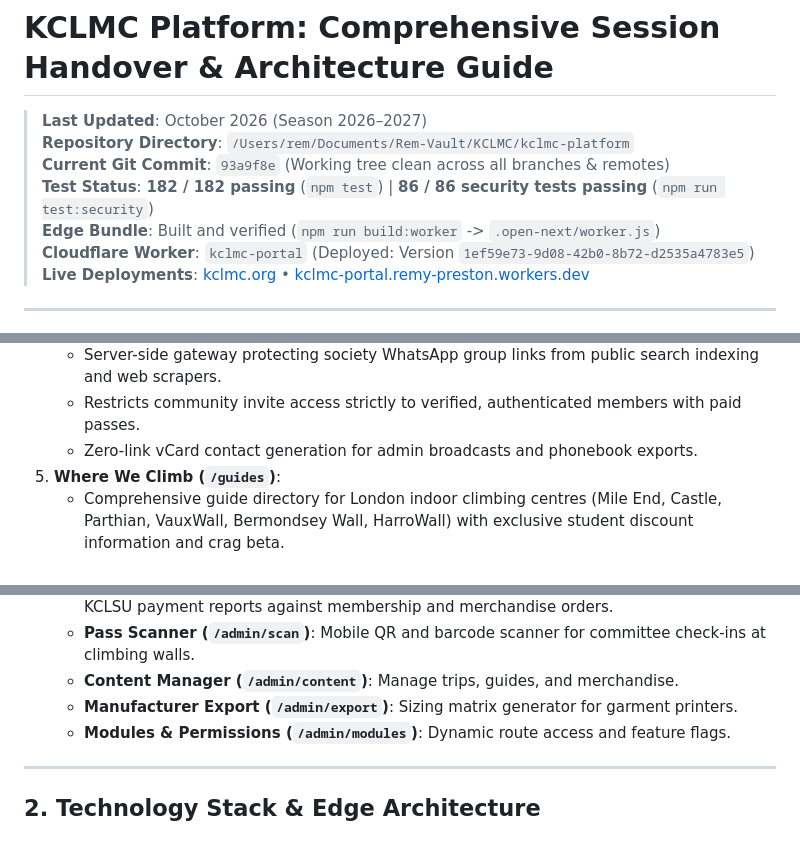
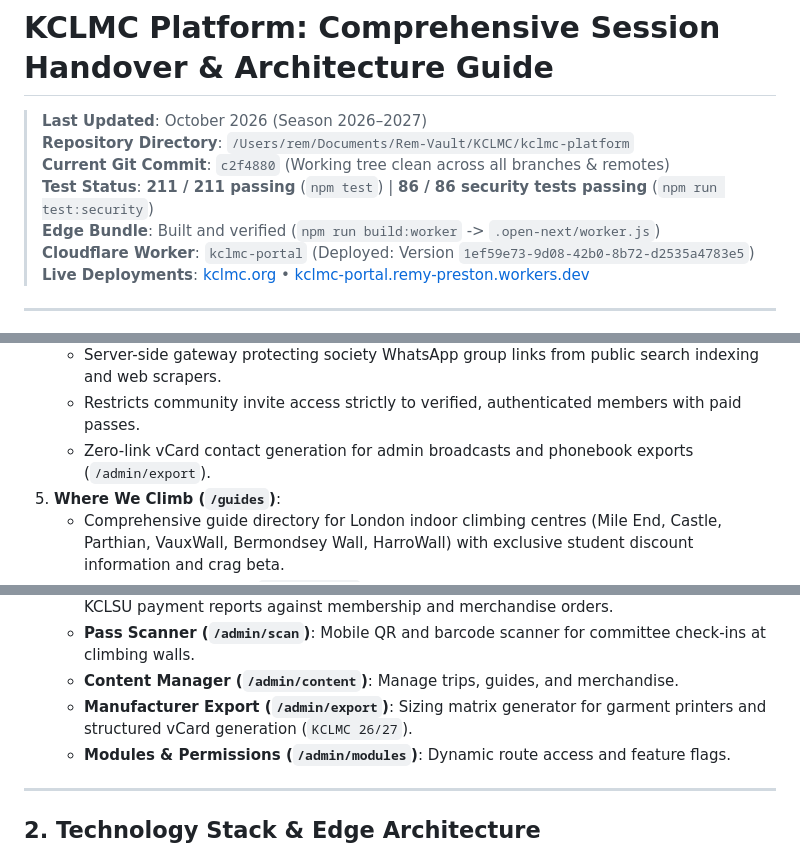
Before and after one commit to RemTypes/kclmc-portal, a Markdown page: SESSION_HANDOVER.md, 3 parts joined by grey strips. Drawn GitHub-style.

```diff
--- a/SESSION_HANDOVER.md
+++ b/SESSION_HANDOVER.md
@@ -2,8 +2,8 @@
 
 > **Last Updated**: October 2026 (Season 2026–2027)
 > **Repository Directory**: `/Users/rem/Documents/Rem-Vault/KCLMC/kclmc-platform`
-> **Current Git Commit**: `93a9f8e` (Working tree clean across all branches & remotes)
-> **Test Status**: **182 / 182 passing** (`npm test`) | **86 / 86 security tests passing** (`npm run test:security`)
+> **Current Git Commit**: `c2f4880` (Working tree clean across all branches & remotes)
+> **Test Status**: **211 / 211 passing** (`npm test`) | **86 / 86 security tests passing** (`npm run test:security`)
 > **Edge Bundle**: Built and verified (`npm run build:worker` -> `.open-next/worker.js`)
 > **Cloudflare Worker**: `kclmc-portal` (Deployed: Version `1ef59e73-9d08-42b0-8b72-d2535a4783e5`)
 > **Live Deployments**: [kclmc.org](https://kclmc.org) • [kclmc-portal.remy-preston.workers.dev](https://kclmc-portal.remy-preston.workers.dev)
@@ -32,7 +32,7 @@ The **KCLMC Platform** is the official digital infrastructure for the **King's C
 4. **Leak-Proof WhatsApp Community Gateway (`/api/whatsapp/join`)**:
    - Server-side gateway protecting society WhatsApp group links from public search indexing and web scrapers.
    - Restricts community invite access strictly to verified, authenticated members with paid passes.
-   - Zero-link vCard contact generation for admin broadcasts and phonebook exports.
+   - Zero-link vCard contact generation for admin broadcasts and phonebook exports (`/admin/export`).
 5. **Where We Climb (`/guides`)**:
    - Comprehensive guide directory for London indoor climbing centres (Mile End, Castle, Parthian, VauxWall, Bermondsey Wall, HarroWall) with exclusive student discount information and crag beta.
 6. **Apparel Drops & Stash (`/drops/kclmc`)**:
@@ -43,7 +43,7 @@ The **KCLMC Platform** is the official digital infrastructure for the **King's C
    - **Payment Reconciliation (`/admin/reconcile`)**: 3-tier CSV reconciliation engine matching KCLSU payment reports against membership and merchandise orders.
    - **Pass Scanner (`/admin/scan`)**: Mobile QR and barcode scanner for committee check-ins at climbing walls.
    - **Content Manager (`/admin/content`)**: Manage trips, guides, and merchandise.
-   - **Manufacturer Export (`/admin/export`)**: Sizing matrix generator for garment printers.
+   - **Manufacturer Export (`/admin/export`)**: Sizing matrix generator for garment printers and structured vCard generation (`KCLMC 26/27`).
    - **Modules & Permissions (`/admin/modules`)**: Dynamic route access and feature flags.
 
 ---
```
Also changed, not shown: other parts of SESSION_HANDOVER.md (+27 -14 lines).
